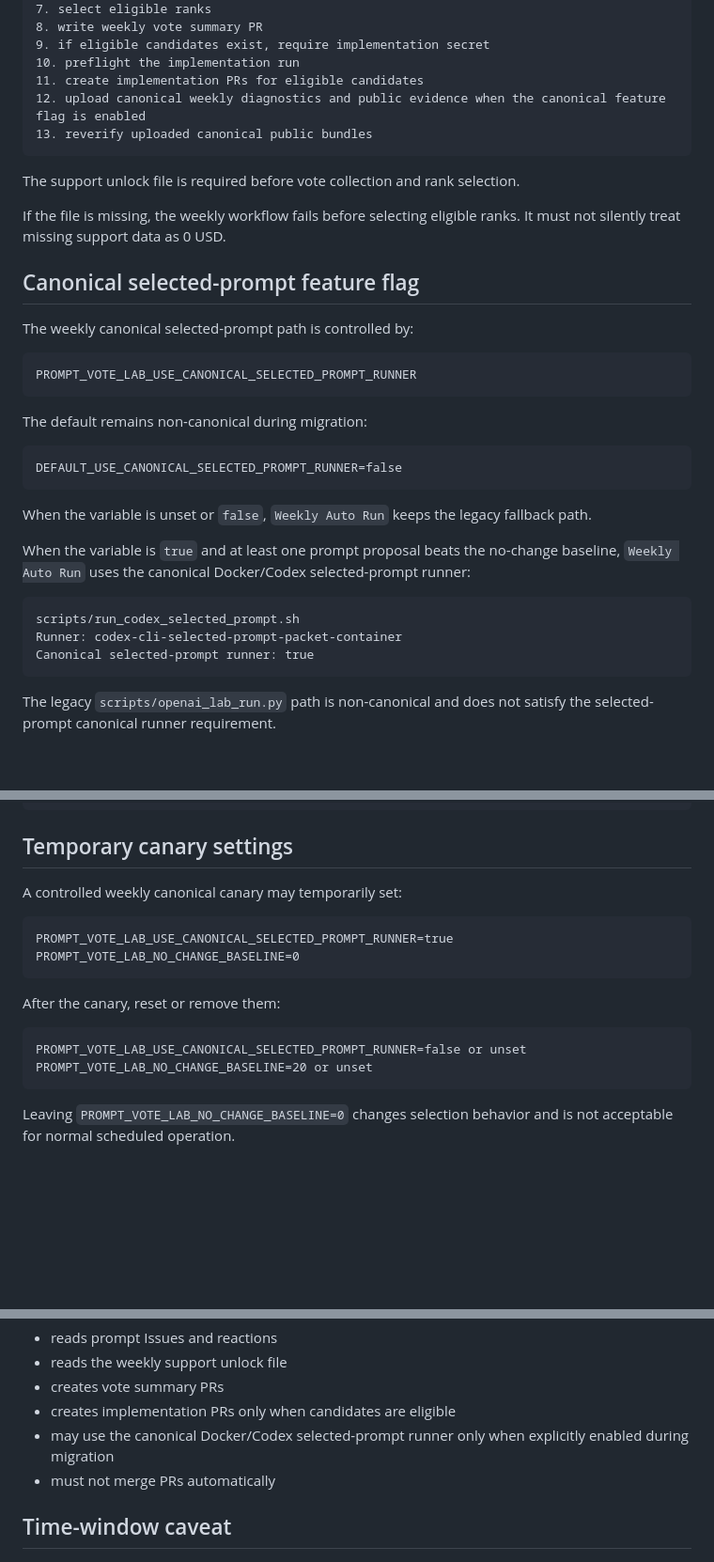
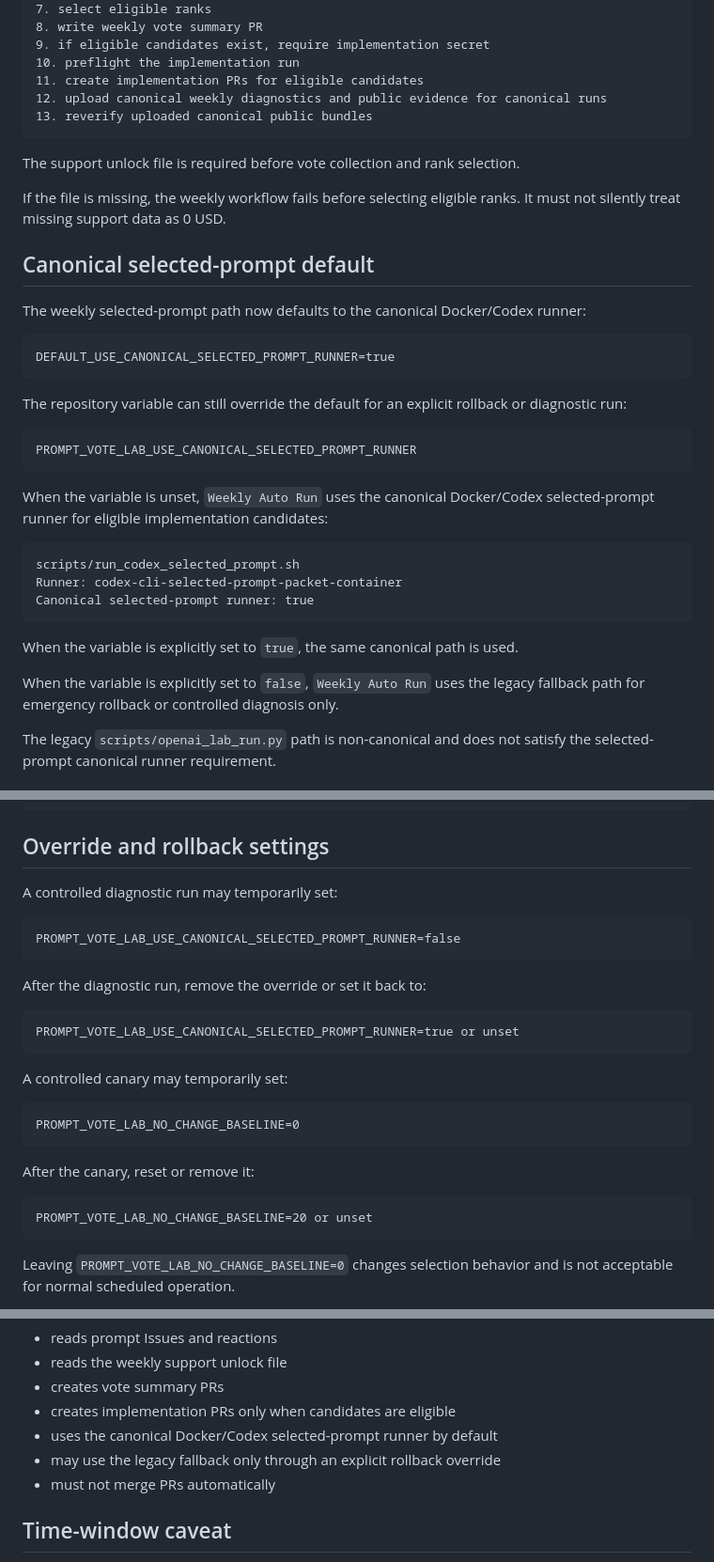
Before and after one commit to Unjuno/prompt-vote-lab, a Markdown page: docs/weekly-automation.md, 3 parts joined by grey strips. Shown at 94% size. GitHub-like rendering; blank space fills up the shorter version.

Commit message:
Update weekly automation docs for default-on canonical runner

````diff
--- a/docs/weekly-automation.md
+++ b/docs/weekly-automation.md
@@ -62,7 +62,7 @@ On scheduled runs, support export defaults to the previous UTC ISO week. Manual
 9. if eligible candidates exist, require implementation secret
 10. preflight the implementation run
 11. create implementation PRs for eligible candidates
-12. upload canonical weekly diagnostics and public evidence when the canonical feature flag is enabled
+12. upload canonical weekly diagnostics and public evidence for canonical runs
 13. reverify uploaded canonical public bundles
 ```
 
@@ -70,29 +70,31 @@ The support unlock file is required before vote collection and rank selection.
 
 If the file is missing, the weekly workflow fails before selecting eligible ranks. It must not silently treat missing support data as 0 USD.
 
-## Canonical selected-prompt feature flag
+## Canonical selected-prompt default
 
-The weekly canonical selected-prompt path is controlled by:
+The weekly selected-prompt path now defaults to the canonical Docker/Codex runner:
+
+```text
+DEFAULT_USE_CANONICAL_SELECTED_PROMPT_RUNNER=true
+```
+
+The repository variable can still override the default for an explicit rollback or diagnostic run:
 
 ```text
 PROMPT_VOTE_LAB_USE_CANONICAL_SELECTED_PROMPT_RUNNER
 ```
 
-The default remains non-canonical during migration:
-
-```text
-DEFAULT_USE_CANONICAL_SELECTED_PROMPT_RUNNER=false
-```
-
-When the variable is unset or `false`, `Weekly Auto Run` keeps the legacy fallback path.
-
-When the variable is `true` and at least one prompt proposal beats the no-change baseline, `Weekly Auto Run` uses the canonical Docker/Codex selected-prompt runner:
+When the variable is unset, `Weekly Auto Run` uses the canonical Docker/Codex selected-prompt runner for eligible implementation candidates:
 
 ```text
 scripts/run_codex_selected_prompt.sh
 Runner: codex-cli-selected-prompt-packet-container
 Canonical selected-prompt runner: true
 ```
+
+When the variable is explicitly set to `true`, the same canonical path is used.
+
+When the variable is explicitly set to `false`, `Weekly Auto Run` uses the legacy fallback path for emergency rollback or controlled diagnosis only.
 
 The legacy `scripts/openai_lab_run.py` path is non-canonical and does not satisfy the selected-prompt canonical runner requirement.
 
@@ -117,19 +119,29 @@ repo_root_mounted: false
 OPENAI_API_KEY present before codex exec: no
 ```
 
-## Temporary canary settings
+## Override and rollback settings
 
-A controlled weekly canonical canary may temporarily set:
+A controlled diagnostic run may temporarily set:
 
 ```text
-PROMPT_VOTE_LAB_USE_CANONICAL_SELECTED_PROMPT_RUNNER=true
+PROMPT_VOTE_LAB_USE_CANONICAL_SELECTED_PROMPT_RUNNER=false
+```
+
+After the diagnostic run, remove the override or set it back to:
+
+```text
+PROMPT_VOTE_LAB_USE_CANONICAL_SELECTED_PROMPT_RUNNER=true or unset
+```
+
+A controlled canary may temporarily set:
+
+```text
 PROMPT_VOTE_LAB_NO_CHANGE_BASELINE=0
 ```
 
-After the canary, reset or remove them:
+After the canary, reset or remove it:
 
 ```text
-PROMPT_VOTE_LAB_USE_CANONICAL_SELECTED_PROMPT_RUNNER=false or unset
 PROMPT_VOTE_LAB_NO_CHANGE_BASELINE=20 or unset
 ```
 
@@ -153,7 +165,8 @@ Weekly auto run:
 - reads the weekly support unlock file
 - creates vote summary PRs
 - creates implementation PRs only when candidates are eligible
-- may use the canonical Docker/Codex selected-prompt runner only when explicitly enabled during migration
+- uses the canonical Docker/Codex selected-prompt runner by default
+- may use the legacy fallback only through an explicit rollback override
 - must not merge PRs automatically
 
 ## Time-window caveat
````
Also changed, not shown: other parts of docs/weekly-automation.md (+7 -6 lines).
